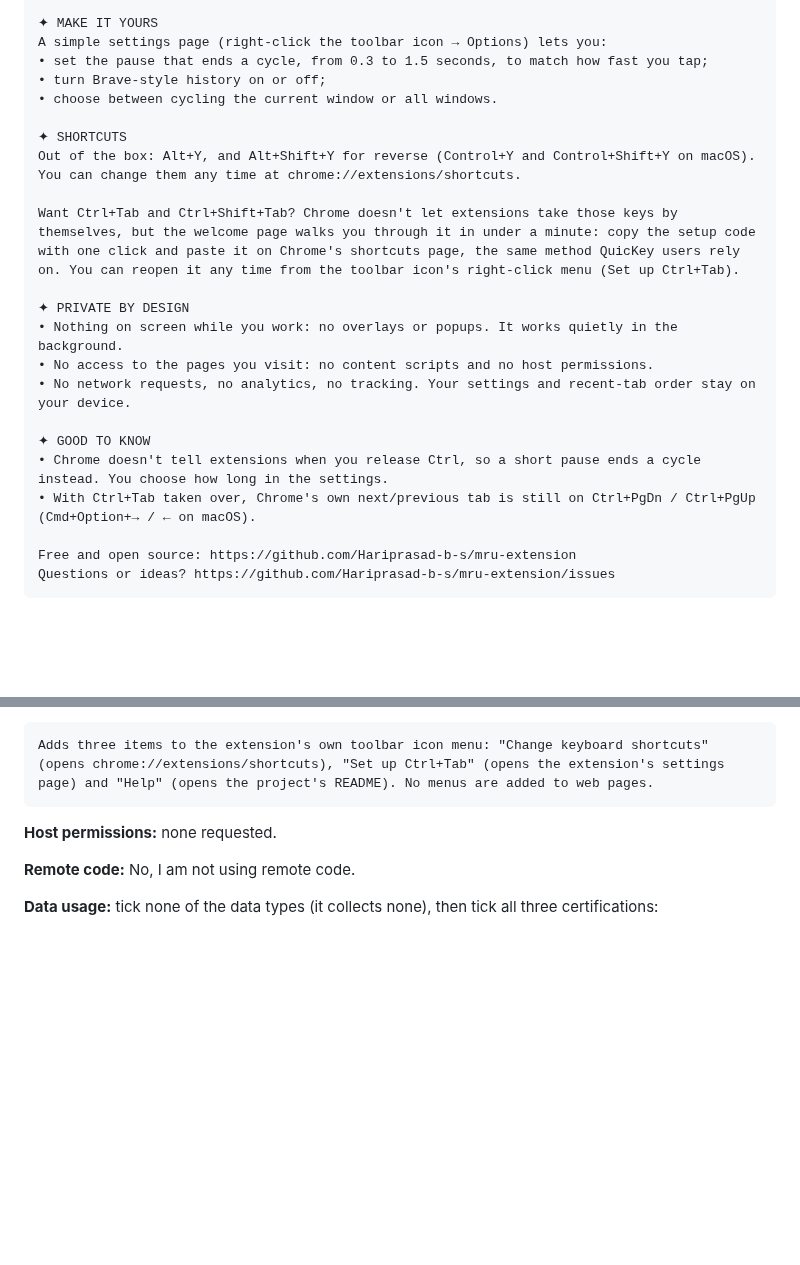
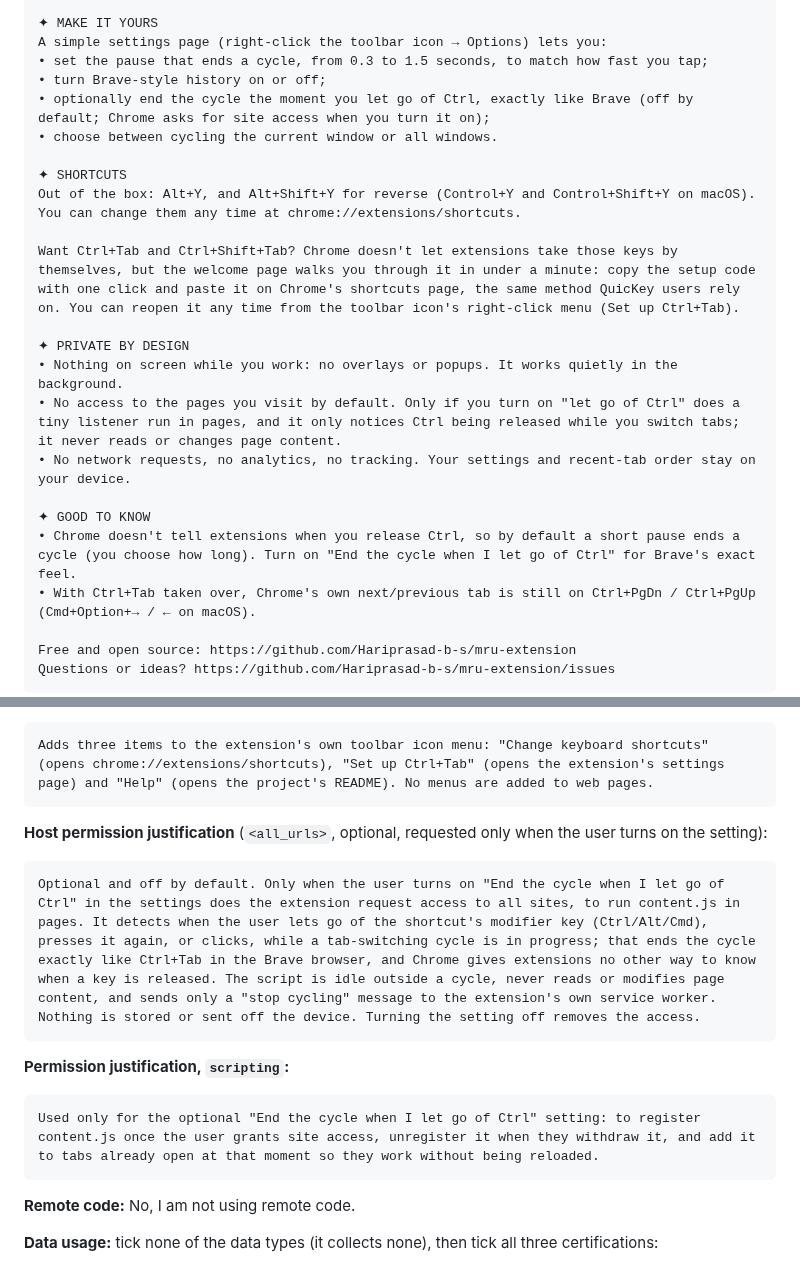
Before and after one commit to Hariprasad-b-s/mru-extension, a Markdown page: store/listing.md, 2 parts joined by grey strips. Drawn GitHub-style; blank space fills up the shorter version.

````diff
--- a/store/listing.md
+++ b/store/listing.md
@@ -44,6 +44,7 @@ Writing an email while checking a document? One tap flips between them, no hunti
 A simple settings page (right-click the toolbar icon → Options) lets you:
 • set the pause that ends a cycle, from 0.3 to 1.5 seconds, to match how fast you tap;
 • turn Brave-style history on or off;
+• optionally end the cycle the moment you let go of Ctrl, exactly like Brave (off by default; Chrome asks for site access when you turn it on);
 • choose between cycling the current window or all windows.
 
 ✦ SHORTCUTS
@@ -53,11 +54,11 @@ Want Ctrl+Tab and Ctrl+Shift+Tab? Chrome doesn't let extensions take those keys
 
 ✦ PRIVATE BY DESIGN
 • Nothing on screen while you work: no overlays or popups. It works quietly in the background.
-• No access to the pages you visit: no content scripts and no host permissions.
+• No access to the pages you visit by default. Only if you turn on "let go of Ctrl" does a tiny listener run in pages, and it only notices Ctrl being released while you switch tabs; it never reads or changes page content.
 • No network requests, no analytics, no tracking. Your settings and recent-tab order stay on your device.
 
 ✦ GOOD TO KNOW
-• Chrome doesn't tell extensions when you release Ctrl, so a short pause ends a cycle instead. You choose how long in the settings.
+• Chrome doesn't tell extensions when you release Ctrl, so by default a short pause ends a cycle (you choose how long). Turn on "End the cycle when I let go of Ctrl" for Brave's exact feel.
 • With Ctrl+Tab taken over, Chrome's own next/previous tab is still on Ctrl+PgDn / Ctrl+PgUp (Cmd+Option+→ / ← on macOS).
 
 Free and open source: https://github.com/Hariprasad-b-s/mru-extension
@@ -121,7 +122,17 @@ Saves whether the extension is switched on, the user's settings (pause length, B
 Adds three items to the extension's own toolbar icon menu: "Change keyboard shortcuts" (opens chrome://extensions/shortcuts), "Set up Ctrl+Tab" (opens the extension's settings page) and "Help" (opens the project's README). No menus are added to web pages.
 ```
 
-**Host permissions:** none requested.
+**Host permission justification** (`<all_urls>`, optional, requested only when the user turns on the setting):
+
+```
+Optional and off by default. Only when the user turns on "End the cycle when I let go of Ctrl" in the settings does the extension request access to all sites, to run content.js in pages. It detects when the user lets go of the shortcut's modifier key (Ctrl/Alt/Cmd), presses it again, or clicks, while a tab-switching cycle is in progress; that ends the cycle exactly like Ctrl+Tab in the Brave browser, and Chrome gives extensions no other way to know when a key is released. The script is idle outside a cycle, never reads or modifies page content, and sends only a "stop cycling" message to the extension's own service worker. Nothing is stored or sent off the device. Turning the setting off removes the access.
+```
+
+**Permission justification, `scripting`:**
+
+```
+Used only for the optional "End the cycle when I let go of Ctrl" setting: to register content.js once the user grants site access, unregister it when they withdraw it, and add it to tabs already open at that moment so they work without being reloaded.
+```
 
 **Remote code:** No, I am not using remote code.
 
````
Also changed, not shown: PRIVACY.md (+15 -2 lines), README.md (+6 -1 lines), store/screenshot-settings-1280x800.png, 6 other files.
